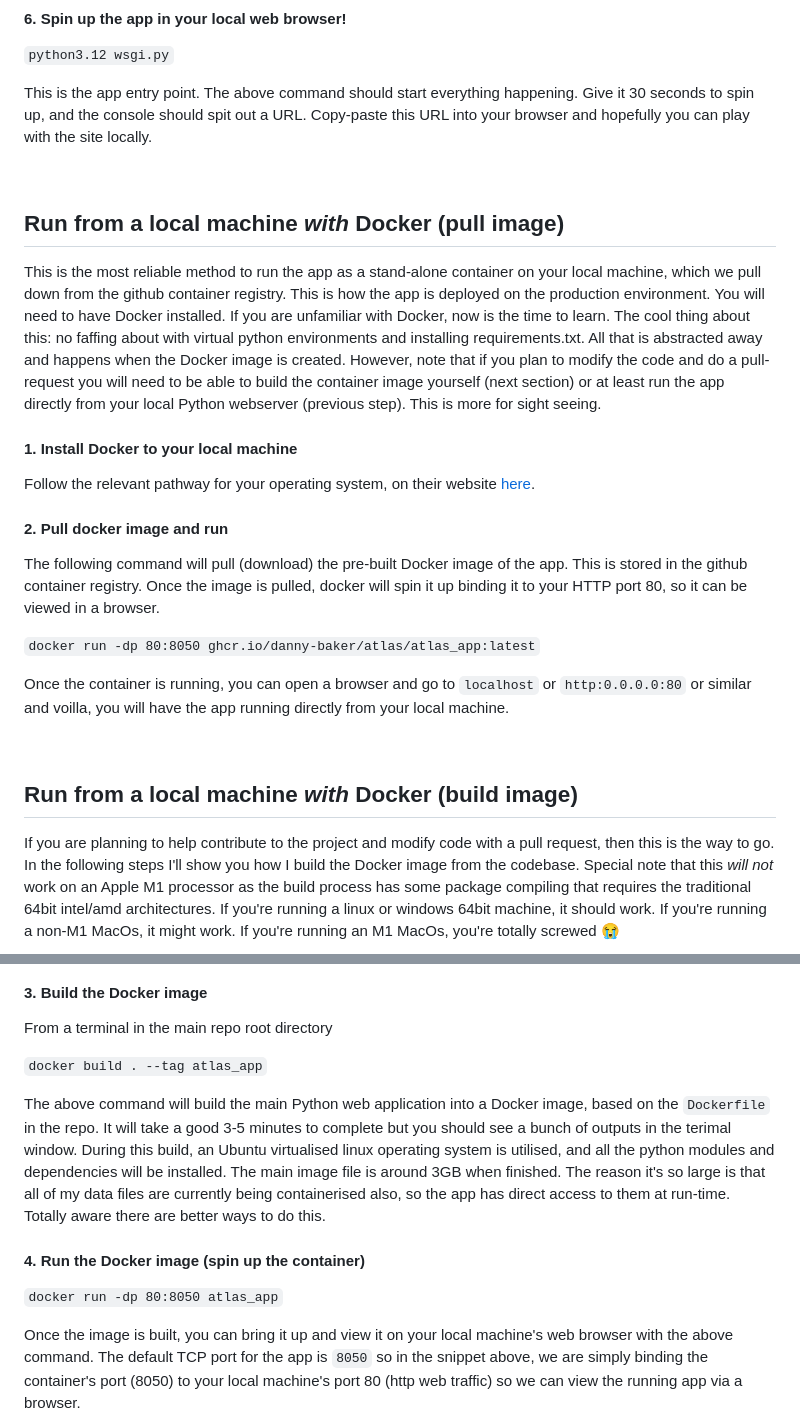
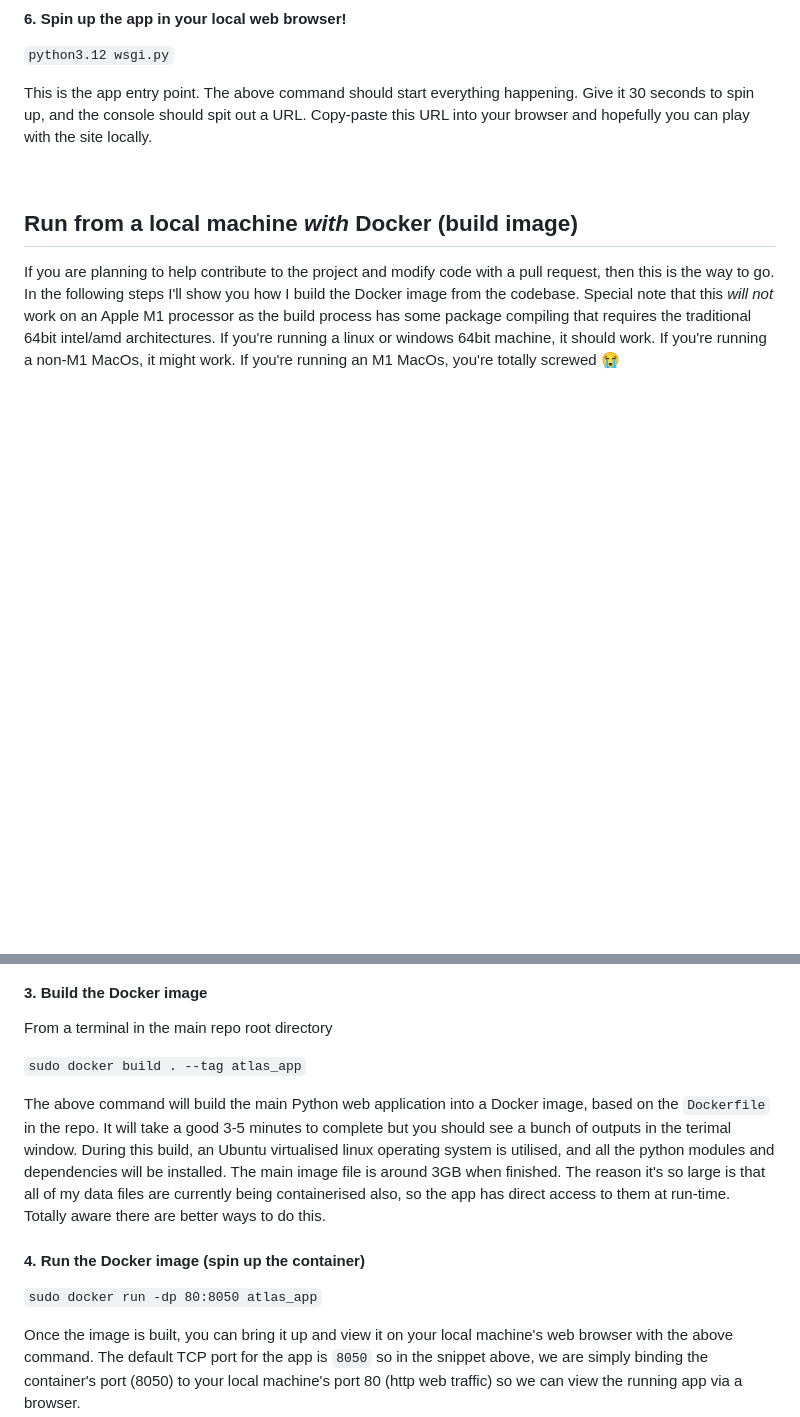
Before and after one commit to danny-baker/atlas, a Markdown page: README.md, 2 parts joined by grey strips. GitHub-like rendering; blank space fills up the shorter version.

```diff
--- a/README.md
+++ b/README.md
@@ -86,23 +86,6 @@ This is the app entry point. The above command should start everything happening
 
 <br>
 
-## Run from a local machine *with* Docker (pull image)
-
-This is the most reliable method to run the app as a stand-alone container on your local machine, which we pull down from the github container registry. This is how the app is deployed on the production environment. You will need to have Docker installed. If you are unfamiliar with Docker, now is the time to learn. The cool thing about this: no faffing about with virtual python environments and installing requirements.txt. All that is abstracted away and happens when the Docker image is created. However, note that if you plan to modify the code and do a pull-request you will need to be able to build the container image yourself (next section) or at least run the app directly from your local Python webserver (previous step). This is more for sight seeing.
-
-#### 1. Install Docker to your local machine
-
-Follow the relevant pathway for your operating system, on their website [here](https://docs.docker.com/get-docker/).
-
-#### 2. Pull docker image and run
-
-The following command will pull (download) the pre-built Docker image of the app. This is stored in the github container registry. Once the image is pulled, docker will spin it up binding it to your HTTP port 80, so it can be viewed in a browser.
-
-`docker run -dp 80:8050 ghcr.io/danny-baker/atlas/atlas_app:latest`
-
-Once the container is running, you can open a browser and go to `localhost` or `http:0.0.0.0:80` or similar and voilla, you will have the app running directly from your local machine.
-
-<br>
 
 ## Run from a local machine *with* Docker (build image)
 
@@ -122,13 +105,13 @@ Recommend using [Github Desktop](https://desktop.github.com/) or Git command lin
 
 From a terminal in the main repo root directory
 
-`docker build . --tag atlas_app`
+`sudo docker build . --tag atlas_app`
 
 The above command will build the main Python web application into a Docker image, based on the `Dockerfile` in the repo. It will take a good 3-5 minutes to complete but you should see a bunch of outputs in the terimal window. During this build, an Ubuntu virtualised linux operating system is utilised, and all the python modules and dependencies will be installed. The main image file is around 3GB when finished. The reason it's so large is that all of my data files are currently being containerised also, so the app has direct access to them at run-time. Totally aware there are better ways to do this.
 
 #### 4. Run the Docker image (spin up the container)
 
-`docker run -dp 80:8050 atlas_app`
+`sudo docker run -dp 80:8050 atlas_app`
 
 Once the image is built, you can bring it up and view it on your local machine's web browser with the above command. The default TCP port for the app is `8050` so in the snippet above, we are simply binding the container's  port (8050) to your local machine's port 80 (http web traffic) so we can view the running app via a browser.
 
```
